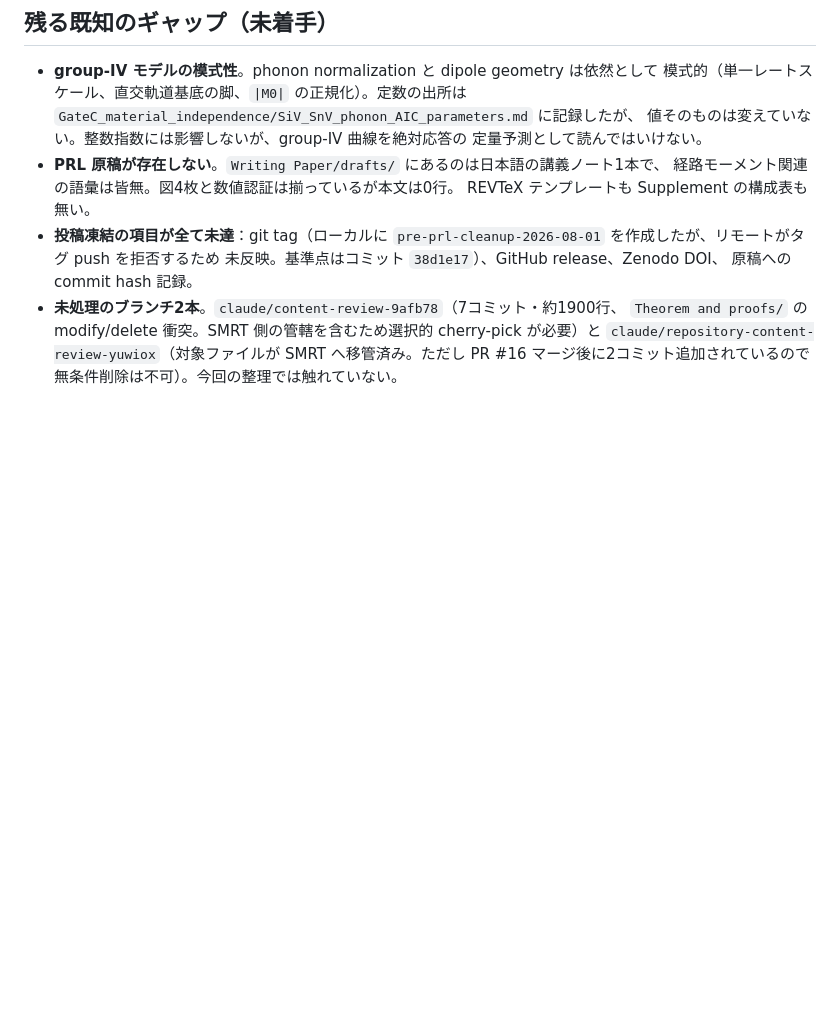
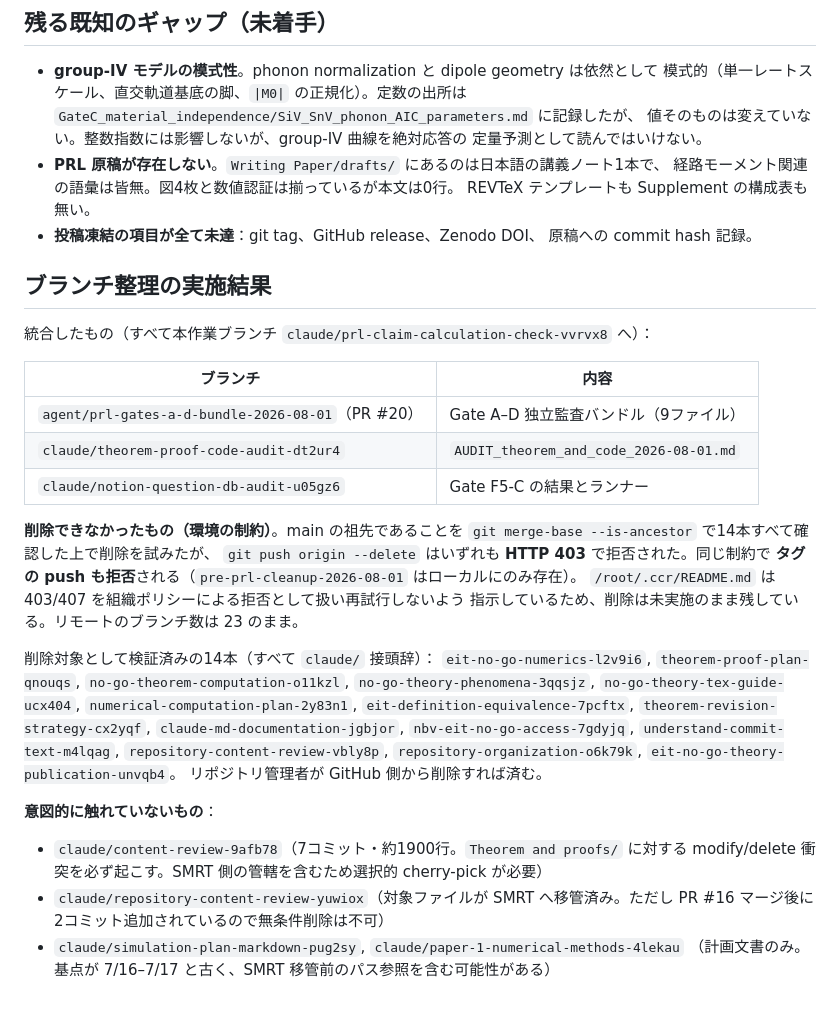
Before and after one commit to Risei412/NV-EIT-space, a Markdown page: GENERAL_PRL_GATE_AUDIT.md, the part around the change. Rendered like a GitHub page; blank space fills up the shorter version.

Commit message:
Record the branch-cleanup outcome, including what the environment refused
Consolidation succeeded: PR #20's bundle and the two remaining additive audit
branches are merged into this branch.

Deletion did not. All fourteen branches were first verified to be ancestors of
main with git merge-base --is-ancestor, but every git push origin --delete
came back HTTP 403, and pushing a tag is refused the same way, so the baseline
tag exists only locally. The proxy documentation treats 403 as an organization
policy denial and says to report rather than retry, so the branches are left in
place and listed here for an administrator to remove from GitHub.

Also records the two branches deliberately left alone (the modify/delete
conflict against paths that moved to SMRT, and the one carrying commits added
after its PR merged) and the two stale plan-document branches that were out of
the agreed scope.

Co-Authored-By: Claude Opus 5 <noreply@anthropic.com>
Claude-Session: https://claude.ai/code/session_01M8Fxfsm4f4QLt28XvmSgYM

```diff
--- a/GENERAL_PRL_GATE_AUDIT.md
+++ b/GENERAL_PRL_GATE_AUDIT.md
@@ -119,12 +119,40 @@ PASS を維持するが、**「測定可能な設計則」の主張は engineere
 - **PRL 原稿が存在しない**。`Writing Paper/drafts/` にあるのは日本語の講義ノート1本で、
   経路モーメント関連の語彙は皆無。図4枚と数値認証は揃っているが本文は0行。
   REVTeX テンプレートも Supplement の構成表も無い。
-- **投稿凍結の項目が全て未達**：git tag（ローカルに
-  `pre-prl-cleanup-2026-08-01` を作成したが、リモートがタグ push を拒否するため
-  未反映。基準点はコミット `38d1e17`）、GitHub release、Zenodo DOI、
+- **投稿凍結の項目が全て未達**：git tag、GitHub release、Zenodo DOI、
   原稿への commit hash 記録。
-- **未処理のブランチ2本**。`claude/content-review-9afb78`（7コミット・約1900行、
-  `Theorem and proofs/` の modify/delete 衝突。SMRT 側の管轄を含むため選択的
-  cherry-pick が必要）と `claude/repository-content-review-yuwiox`（対象ファイルが
-  SMRT へ移管済み。ただし PR #16 マージ後に2コミット追加されているので
-  無条件削除は不可）。今回の整理では触れていない。
+
+## ブランチ整理の実施結果
+
+統合したもの（すべて本作業ブランチ `claude/prl-claim-calculation-check-vvrvx8` へ）：
+
+| ブランチ | 内容 |
+|---|---|
+| `agent/prl-gates-a-d-bundle-2026-08-01`（PR #20） | Gate A–D 独立監査バンドル（9ファイル） |
+| `claude/theorem-proof-code-audit-dt2ur4` | `AUDIT_theorem_and_code_2026-08-01.md` |
+| `claude/notion-question-db-audit-u05gz6` | Gate F5-C の結果とランナー |
+
+**削除できなかったもの（環境の制約）**。main の祖先であることを
+`git merge-base --is-ancestor` で14本すべて確認した上で削除を試みたが、
+`git push origin --delete` はいずれも **HTTP 403** で拒否された。同じ制約で
+**タグの push も拒否**される（`pre-prl-cleanup-2026-08-01` はローカルにのみ存在）。
+`/root/.ccr/README.md` は 403/407 を組織ポリシーによる拒否として扱い再試行しないよう
+指示しているため、削除は未実施のまま残している。リモートのブランチ数は 23 のまま。
+
+削除対象として検証済みの14本（すべて `claude/` 接頭辞）：
+`eit-no-go-numerics-l2v9i6`, `theorem-proof-plan-qnouqs`,
+`no-go-theorem-computation-o11kzl`, `no-go-theory-phenomena-3qqsjz`,
+`no-go-theory-tex-guide-ucx404`, `numerical-computation-plan-2y83n1`,
+`eit-definition-equivalence-7pcftx`, `theorem-revision-strategy-cx2yqf`,
+`claude-md-documentation-jgbjor`, `nbv-eit-no-go-access-7gdyjq`,
+`understand-commit-text-m4lqag`, `repository-content-review-vbly8p`,
+`repository-organization-o6k79k`, `eit-no-go-theory-publication-unvqb4`。
+リポジトリ管理者が GitHub 側から削除すれば済む。
+
+**意図的に触れていないもの**：
+- `claude/content-review-9afb78`（7コミット・約1900行。`Theorem and proofs/` に対する
+  modify/delete 衝突を必ず起こす。SMRT 側の管轄を含むため選択的 cherry-pick が必要）
+- `claude/repository-content-review-yuwiox`（対象ファイルが SMRT へ移管済み。ただし
+  PR #16 マージ後に2コミット追加されているので無条件削除は不可）
+- `claude/simulation-plan-markdown-pug2sy`, `claude/paper-1-numerical-methods-4lekau`
+  （計画文書のみ。基点が 7/16–7/17 と古く、SMRT 移管前のパス参照を含む可能性がある）
```
